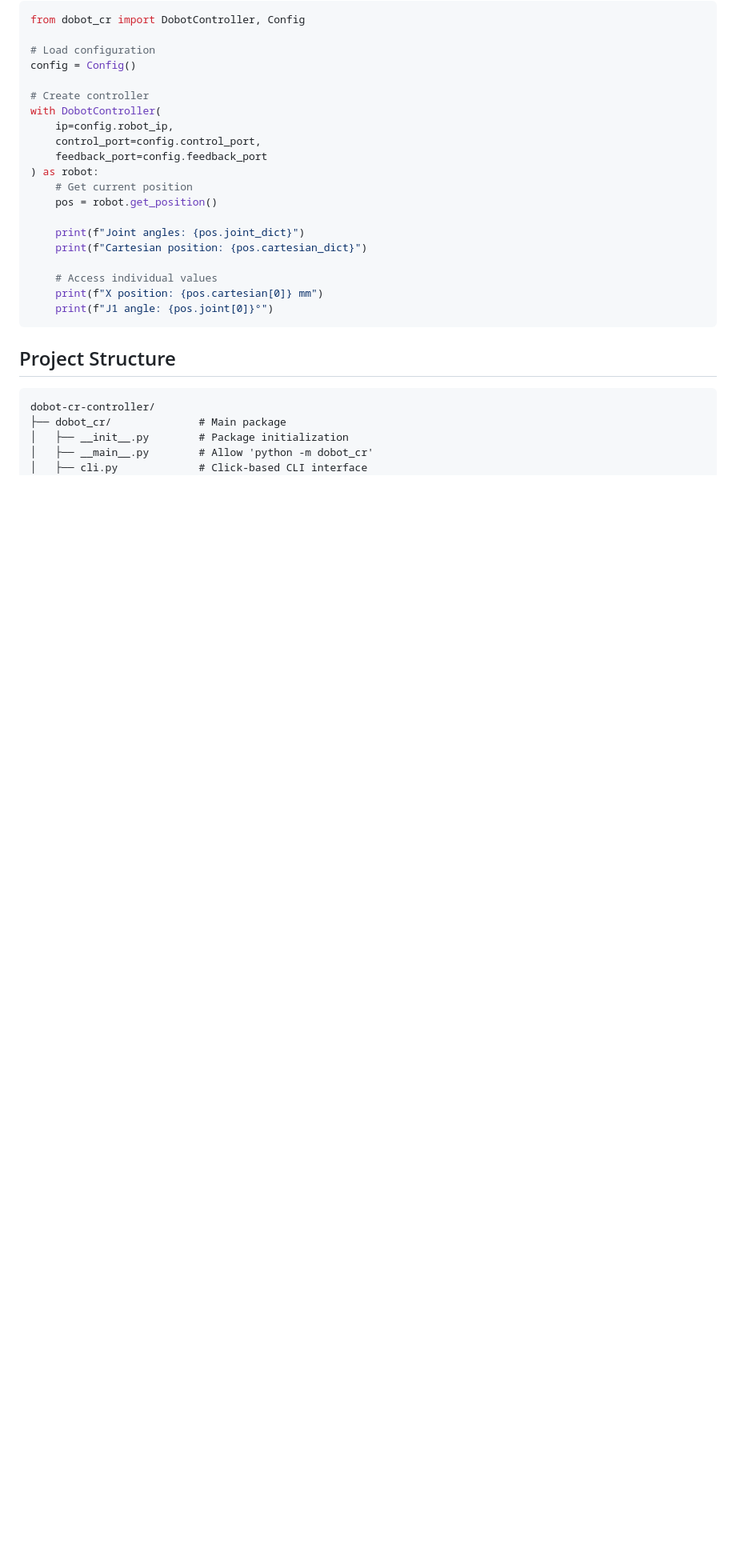
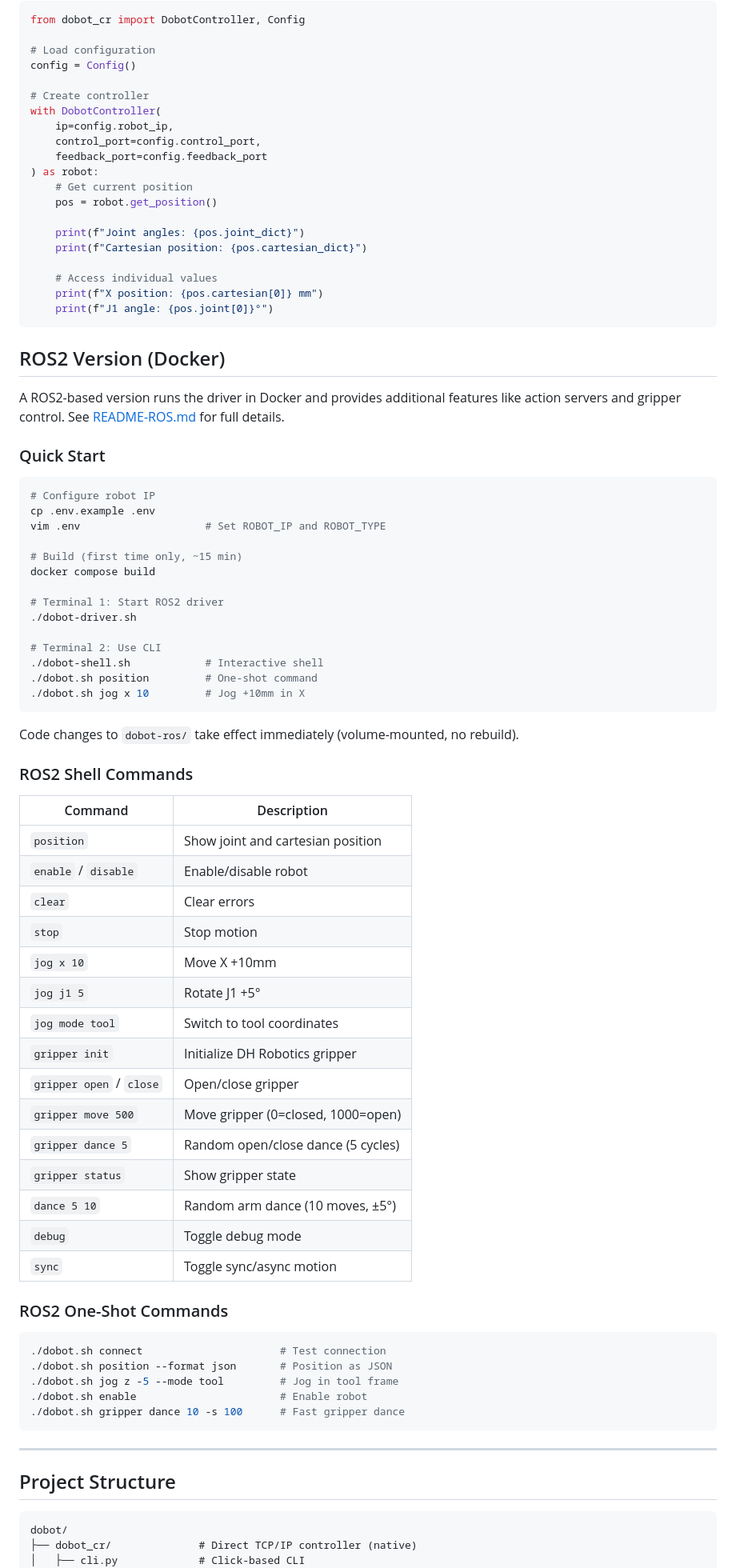
Before and after one commit to siegeld/dobot, a Markdown page: README.md, the part around one of its changes. Shown at 80% size. GitHub-like rendering; blank space fills up the shorter version.

Commit message:
Add ROS2 commands section to README, update project structure
Co-Authored-By: Claude Opus 4.6 (1M context) <noreply@anthropic.com>

````diff
--- a/README.md
+++ b/README.md
@@ -285,12 +285,67 @@ with DobotController(
     print(f"J1 angle: {pos.joint[0]}°")
 ```
 
+## ROS2 Version (Docker)
+
+A ROS2-based version runs the driver in Docker and provides additional features like action servers and gripper control. See [README-ROS.md](README-ROS.md) for full details.
+
+### Quick Start
+
+```bash
+# Configure robot IP
+cp .env.example .env
+vim .env                    # Set ROBOT_IP and ROBOT_TYPE
+
+# Build (first time only, ~15 min)
+docker compose build
+
+# Terminal 1: Start ROS2 driver
+./dobot-driver.sh
+
+# Terminal 2: Use CLI
+./dobot-shell.sh            # Interactive shell
+./dobot.sh position         # One-shot command
+./dobot.sh jog x 10         # Jog +10mm in X
+```
+
+Code changes to `dobot-ros/` take effect immediately (volume-mounted, no rebuild).
+
+### ROS2 Shell Commands
+
+| Command | Description |
+|---------|-------------|
+| `position` | Show joint and cartesian position |
+| `enable` / `disable` | Enable/disable robot |
+| `clear` | Clear errors |
+| `stop` | Stop motion |
+| `jog x 10` | Move X +10mm |
+| `jog j1 5` | Rotate J1 +5° |
+| `jog mode tool` | Switch to tool coordinates |
+| `gripper init` | Initialize DH Robotics gripper |
+| `gripper open` / `close` | Open/close gripper |
+| `gripper move 500` | Move gripper (0=closed, 1000=open) |
+| `gripper dance 5` | Random open/close dance (5 cycles) |
+| `gripper status` | Show gripper state |
+| `dance 5 10` | Random arm dance (10 moves, ±5°) |
+| `debug` | Toggle debug mode |
+| `sync` | Toggle sync/async motion |
+
+### ROS2 One-Shot Commands
+
+```bash
+./dobot.sh connect                      # Test connection
+./dobot.sh position --format json       # Position as JSON
+./dobot.sh jog z -5 --mode tool         # Jog in tool frame
+./dobot.sh enable                       # Enable robot
+./dobot.sh gripper dance 10 -s 100      # Fast gripper dance
+```
+
+---
+
 ## Project Structure
 
 ```
-dobot-cr-controller/
-├── dobot_cr/              # Main package
-│   ├── __init__.py        # Package initialization
-│   ├── __main__.py        # Allow 'python -m dobot_cr'
-│   ├── cli.py             # Click-based CLI interface
+dobot/
+├── dobot_cr/              # Direct TCP/IP controller (native)
+│   ├── cli.py             # Click-based CLI
 │   ├── config.py          # Configuration management
````
Also changed, not shown: other parts of README.md (+23 -14 lines).
